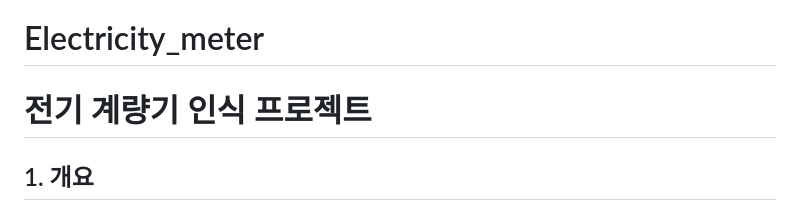
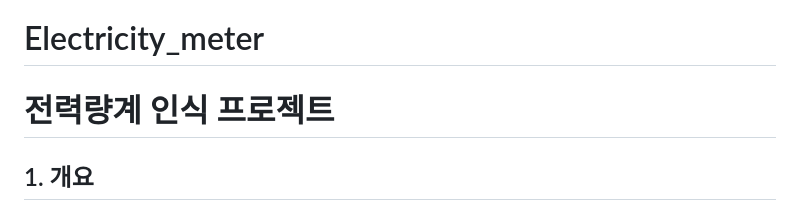
Before and after one commit to littleduck1219/Electricity_meter, a Markdown page: README.md, the part around the change. Rendered like a GitHub page.

```diff
--- a/README.md
+++ b/README.md
@@ -1,5 +1,5 @@
 # Electricity_meter
-# 전기 계량기 인식 프로젝트
+# 전력량계 인식 프로젝트
 
 ## 1. 개요
 ![Screenshot 2023-02-27 at 9 51 09 AM](https://user-images.githubusercontent.com/107936957/223613984-9705a61e-3c30-44b7-bfb9-b4efbccaa7bb.png)
```
